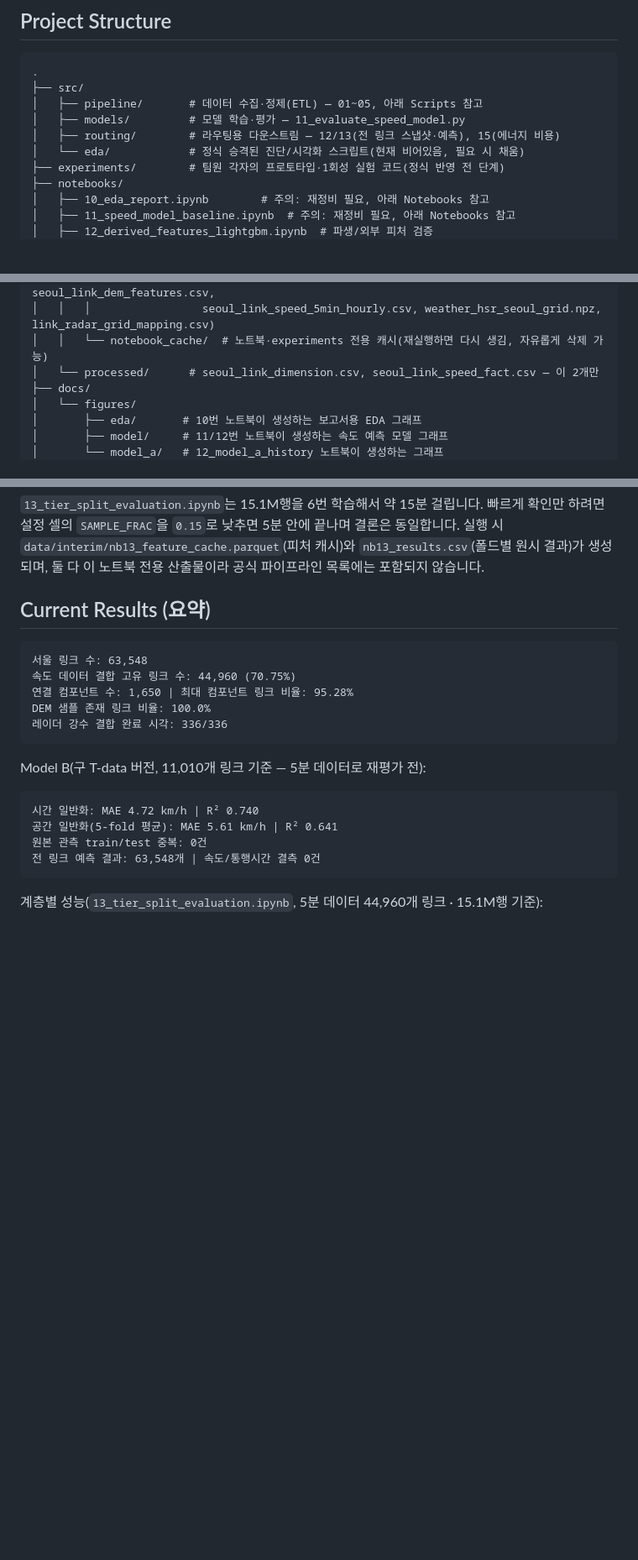
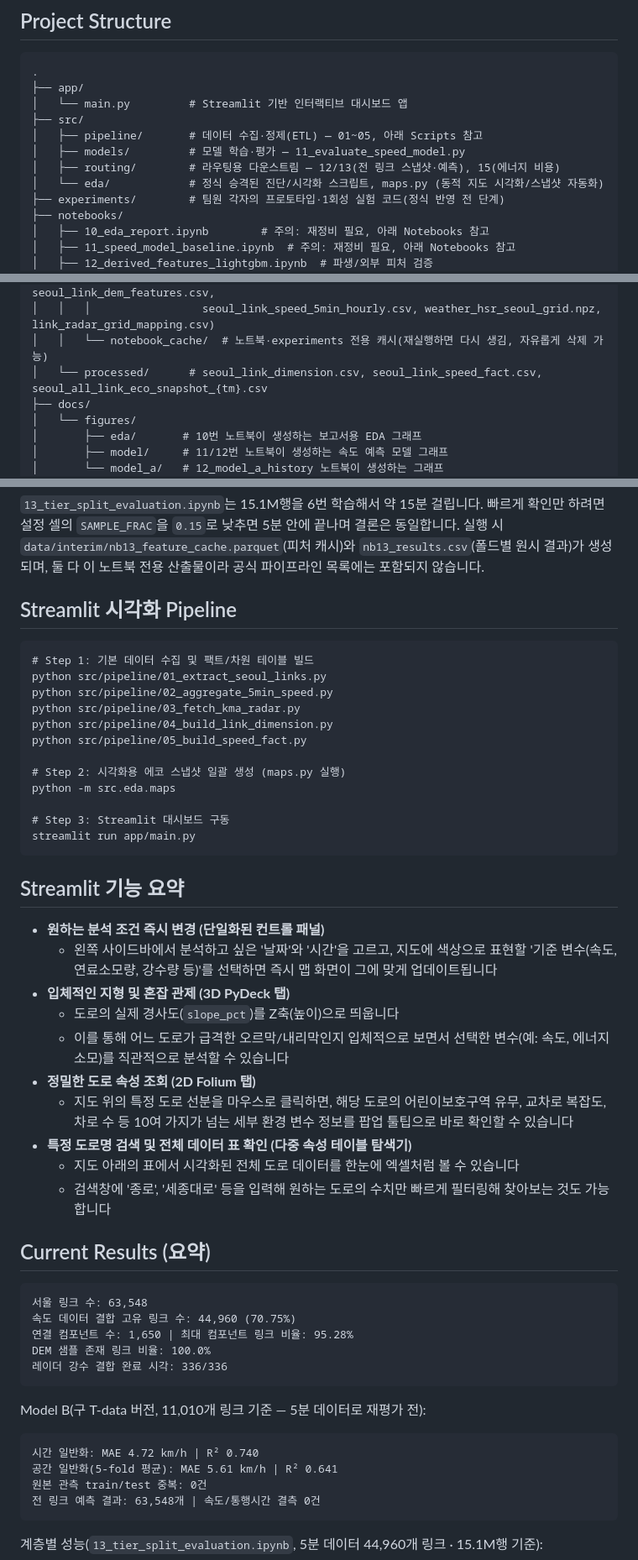
Before and after one commit to ejjunm/seoul-eco-routing, a Markdown page: README.md, 3 parts joined by grey strips. Shown at 84% size. Drawn GitHub-style; blank space fills up the shorter version.

````diff
--- a/README.md
+++ b/README.md
@@ -12,11 +12,13 @@
 
 ```text
 .
+├── app/
+│   └── main.py         # Streamlit 기반 인터랙티브 대시보드 앱
 ├── src/
 │   ├── pipeline/       # 데이터 수집·정제(ETL) — 01~05, 아래 Scripts 참고
 │   ├── models/         # 모델 학습·평가 — 11_evaluate_speed_model.py
 │   ├── routing/        # 라우팅용 다운스트림 — 12/13(전 링크 스냅샷·예측), 15(에너지 비용)
-│   └── eda/            # 정식 승격된 진단/시각화 스크립트(현재 비어있음, 필요 시 채움)
+│   └── eda/            # 정식 승격된 진단/시각화 스크립트, maps.py (동적 지도 시각화/스냅샷 자동화)
 ├── experiments/        # 팀원 각자의 프로토타입·1회성 실험 코드(정식 반영 전 단계)
 ├── notebooks/
 │   ├── 10_eda_report.ipynb        # 주의: 재정비 필요, 아래 Notebooks 참고
@@ -35,7 +37,7 @@
 │   ├── interim/        # pipeline 중간 산출물(seoul_link.*, seoul_link_attr.csv, seoul_link_dem_features.csv,
 │   │   │                 seoul_link_speed_5min_hourly.csv, weather_hsr_seoul_grid.npz, link_radar_grid_mapping.csv)
 │   │   └── notebook_cache/  # 노트북·experiments 전용 캐시(재실행하면 다시 생김, 자유롭게 삭제 가능)
-│   └── processed/      # seoul_link_dimension.csv, seoul_link_speed_fact.csv — 이 2개만
+│   └── processed/      # seoul_link_dimension.csv, seoul_link_speed_fact.csv, seoul_all_link_eco_snapshot_{tm}.csv
 ├── docs/
 │   └── figures/
 │       ├── eda/       # 10번 노트북이 생성하는 보고서용 EDA 그래프
@@ -162,6 +165,35 @@ python -m nbconvert --to notebook --execute --inplace notebooks\13_tier_split_ev
 ```
 
 `13_tier_split_evaluation.ipynb`는 15.1M행을 6번 학습해서 약 15분 걸립니다. 빠르게 확인만 하려면 설정 셀의 `SAMPLE_FRAC`을 `0.15`로 낮추면 5분 안에 끝나며 결론은 동일합니다. 실행 시 `data/interim/nb13_feature_cache.parquet`(피처 캐시)와 `nb13_results.csv`(폴드별 원시 결과)가 생성되며, 둘 다 이 노트북 전용 산출물이라 공식 파이프라인 목록에는 포함되지 않습니다.
+
+
+## Streamlit 시각화 Pipeline
+```
+# Step 1: 기본 데이터 수집 및 팩트/차원 테이블 빌드
+python src/pipeline/01_extract_seoul_links.py
+python src/pipeline/02_aggregate_5min_speed.py
+python src/pipeline/03_fetch_kma_radar.py
+python src/pipeline/04_build_link_dimension.py
+python src/pipeline/05_build_speed_fact.py
+
+# Step 2: 시각화용 에코 스냅샷 일괄 생성 (maps.py 실행)
+python -m src.eda.maps
+
+# Step 3: Streamlit 대시보드 구동
+streamlit run app/main.py
+```
+
+## Streamlit 기능 요약
+- **원하는 분석 조건 즉시 변경 (단일화된 컨트롤 패널)**
+    - 왼쪽 사이드바에서 분석하고 싶은 '날짜'와 '시간'을 고르고, 지도에 색상으로 표현할 '기준 변수(속도, 연료소모량, 강수량 등)'를 선택하면 즉시 맵 화면이 그에 맞게 업데이트됩니다
+- **입체적인 지형 및 혼잡 관제 (3D PyDeck 탭)**
+    - 도로의 실제 경사도(`slope_pct`)를 Z축(높이)으로 띄웁니다
+    - 이를 통해 어느 도로가 급격한 오르막/내리막인지 입체적으로 보면서 선택한 변수(예: 속도, 에너지 소모)를 직관적으로 분석할 수 있습니다
+- **정밀한 도로 속성 조회 (2D Folium 탭)**
+    - 지도 위의 특정 도로 선분을 마우스로 클릭하면, 해당 도로의 어린이보호구역 유무, 교차로 복잡도, 차로 수 등 10여 가지가 넘는 세부 환경 변수 정보를 팝업 툴팁으로 바로 확인할 수 있습니다
+- **특정 도로명 검색 및 전체 데이터 표 확인 (다중 속성 테이블 탐색기)**
+    - 지도 아래의 표에서 시각화된 전체 도로 데이터를 한눈에 엑셀처럼 볼 수 있습니다
+    - 검색창에 '종로', '세종대로' 등을 입력해 원하는 도로의 수치만 빠르게 필터링해 찾아보는 것도 가능합니다
 
 ## Current Results (요약)
 
````
Also changed, not shown: other parts of README.md (+4 -3 lines).
